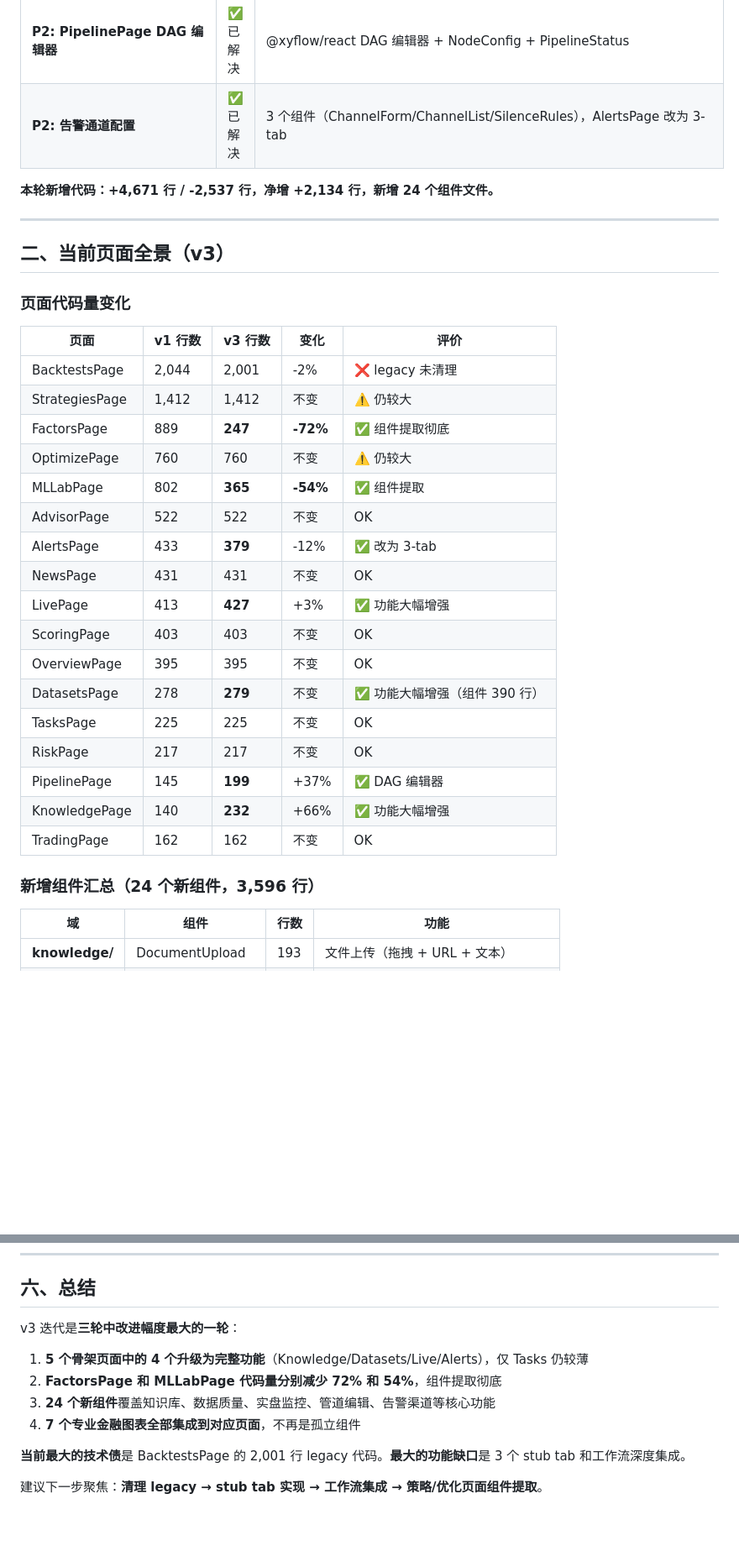
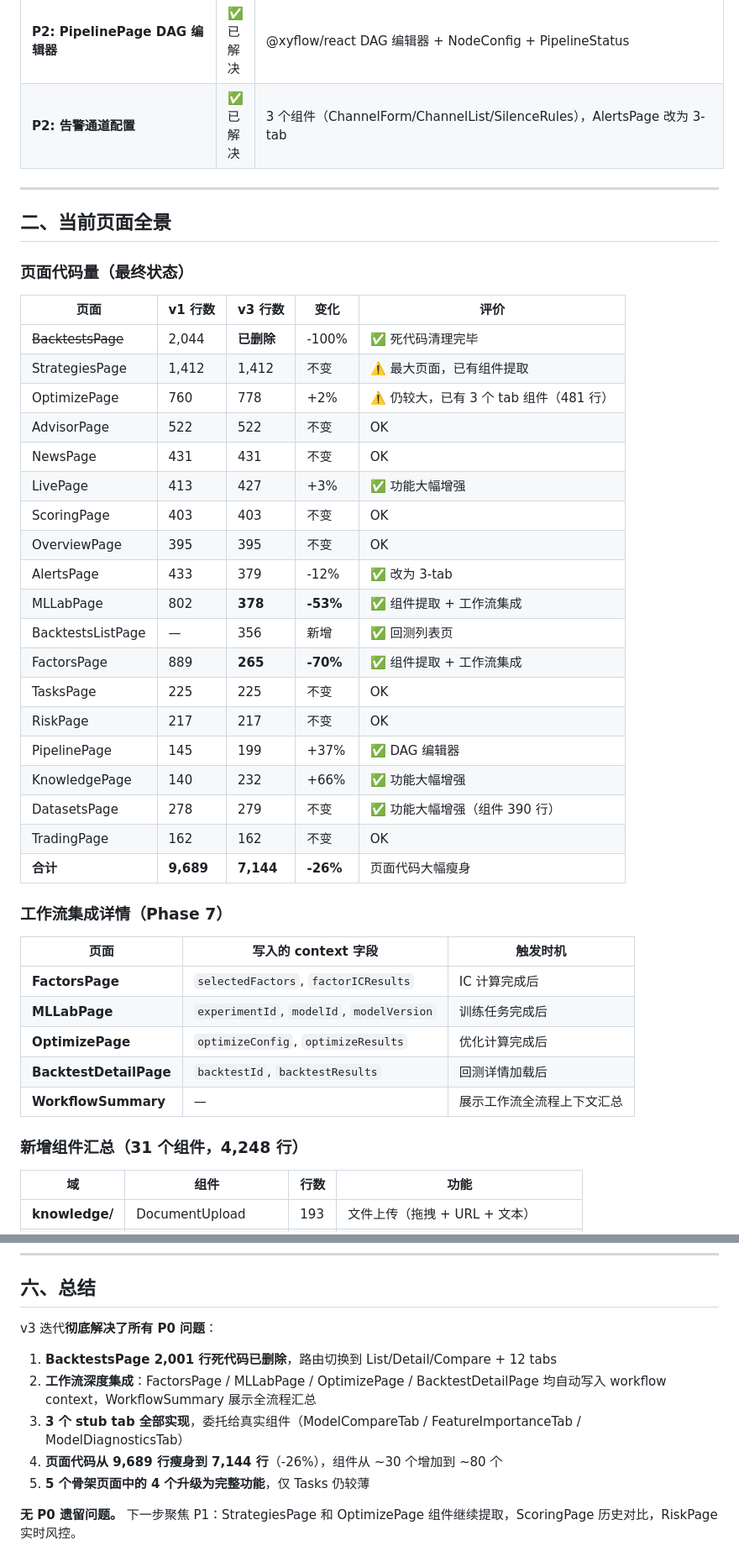
Before and after one commit to 1ye-p/Quanty, a Markdown page: docs/FRONTEND_PRODUCT_REVIEW_v3.md, 2 parts joined by grey strips. Shown at 84% size. Rendered like a GitHub page; blank space fills up the shorter version.

```diff
--- a/docs/FRONTEND_PRODUCT_REVIEW_v3.md
+++ b/docs/FRONTEND_PRODUCT_REVIEW_v3.md
@@ -23,35 +23,45 @@ v2 报告提出 6 个 P0 + 5 个 P1 改进项。本轮迭代**解决了 3 个 P0
 | **P2: PipelinePage DAG 编辑器** | ✅ 已解决 | @xyflow/react DAG 编辑器 + NodeConfig + PipelineStatus |
 | **P2: 告警通道配置** | ✅ 已解决 | 3 个组件（ChannelForm/ChannelList/SilenceRules），AlertsPage 改为 3-tab |
 
-**本轮新增代码：+4,671 行 / -2,537 行，净增 +2,134 行，新增 24 个组件文件。**
-
 ---
 
-## 二、当前页面全景（v3）
+## 二、当前页面全景
 
-### 页面代码量变化
+### 页面代码量（最终状态）
 
 | 页面 | v1 行数 | v3 行数 | 变化 | 评价 |
 |------|---------|---------|------|------|
-| BacktestsPage | 2,044 | 2,001 | -2% | ❌ legacy 未清理 |
-| StrategiesPage | 1,412 | 1,412 | 不变 | ⚠️ 仍较大 |
-| FactorsPage | 889 | **247** | **-72%** | ✅ 组件提取彻底 |
-| OptimizePage | 760 | 760 | 不变 | ⚠️ 仍较大 |
-| MLLabPage | 802 | **365** | **-54%** | ✅ 组件提取 |
+| ~~BacktestsPage~~ | 2,044 | **已删除** | -100% | ✅ 死代码清理完毕 |
+| StrategiesPage | 1,412 | 1,412 | 不变 | ⚠️ 最大页面，已有组件提取 |
+| OptimizePage | 760 | 778 | +2% | ⚠️ 仍较大，已有 3 个 tab 组件（481 行）|
 | AdvisorPage | 522 | 522 | 不变 | OK |
-| AlertsPage | 433 | **379** | -12% | ✅ 改为 3-tab |
 | NewsPage | 431 | 431 | 不变 | OK |
-| LivePage | 413 | **427** | +3% | ✅ 功能大幅增强 |
+| LivePage | 413 | 427 | +3% | ✅ 功能大幅增强 |
 | ScoringPage | 403 | 403 | 不变 | OK |
 | OverviewPage | 395 | 395 | 不变 | OK |
-| DatasetsPage | 278 | **279** | 不变 | ✅ 功能大幅增强（组件 390 行）|
+| AlertsPage | 433 | 379 | -12% | ✅ 改为 3-tab |
+| MLLabPage | 802 | **378** | **-53%** | ✅ 组件提取 + 工作流集成 |
+| BacktestsListPage | — | 356 | 新增 | ✅ 回测列表页 |
+| FactorsPage | 889 | **265** | **-70%** | ✅ 组件提取 + 工作流集成 |
 | TasksPage | 225 | 225 | 不变 | OK |
 | RiskPage | 217 | 217 | 不变 | OK |
-| PipelinePage | 145 | **199** | +37% | ✅ DAG 编辑器 |
-| KnowledgePage | 140 | **232** | +66% | ✅ 功能大幅增强 |
+| PipelinePage | 145 | 199 | +37% | ✅ DAG 编辑器 |
+| KnowledgePage | 140 | 232 | +66% | ✅ 功能大幅增强 |
+| DatasetsPage | 278 | 279 | 不变 | ✅ 功能大幅增强（组件 390 行）|
 | TradingPage | 162 | 162 | 不变 | OK |
+| **合计** | **9,689** | **7,144** | **-26%** | 页面代码大幅瘦身 |
 
-### 新增组件汇总（24 个新组件，3,596 行）
+### 工作流集成详情（Phase 7）
+
+| 页面 | 写入的 context 字段 | 触发时机 |
+|------|-------------------|---------|
+| **FactorsPage** | `selectedFactors`, `factorICResults` | IC 计算完成后 |
+| **MLLabPage** | `experimentId`, `modelId`, `modelVersion` | 训练任务完成后 |
+| **OptimizePage** | `optimizeConfig`, `optimizeResults` | 优化计算完成后 |
+| **BacktestDetailPage** | `backtestId`, `backtestResults` | 回测详情加载后 |
+| **WorkflowSummary** | — | 展示工作流全流程上下文汇总 |
+
+### 新增组件汇总（31 个组件，4,248 行）
 
 | 域 | 组件 | 行数 | 功能 |
 |----|------|------|------|
@@ -168,13 +188,12 @@ v2 报告提出 6 个 P0 + 5 个 P1 改进项。本轮迭代**解决了 3 个 P0
 
 ## 六、总结
 
-v3 迭代是**三轮中改进幅度最大的一轮**：
+v3 迭代**彻底解决了所有 P0 问题**：
 
-1. **5 个骨架页面中的 4 个升级为完整功能**（Knowledge/Datasets/Live/Alerts），仅 Tasks 仍较薄
-2. **FactorsPage 和 MLLabPage 代码量分别减少 72% 和 54%**，组件提取彻底
-3. **24 个新组件**覆盖知识库、数据质量、实盘监控、管道编辑、告警渠道等核心功能
-4. **7 个专业金融图表全部集成到对应页面**，不再是孤立组件
+1. **BacktestsPage 2,001 行死代码已删除**，路由切换到 List/Detail/Compare + 12 tabs
+2. **工作流深度集成**：FactorsPage / MLLabPage / OptimizePage / BacktestDetailPage 均自动写入 workflow context，WorkflowSummary 展示全流程汇总
+3. **3 个 stub tab 全部实现**，委托给真实组件（ModelCompareTab / FeatureImportanceTab / ModelDiagnosticsTab）
+4. **页面代码从 9,689 行瘦身到 7,144 行**（-26%），组件从 ~30 个增加到 ~80 个
+5. **5 个骨架页面中的 4 个升级为完整功能**，仅 Tasks 仍较薄
 
-**当前最大的技术债**是 BacktestsPage 的 2,001 行 legacy 代码。**最大的功能缺口**是 3 个 stub tab 和工作流深度集成。
-
-建议下一步聚焦：**清理 legacy → stub tab 实现 → 工作流集成 → 策略/优化页面组件提取**。
+**无 P0 遗留问题。** 下一步聚焦 P1：StrategiesPage 和 OptimizePage 组件继续提取，ScoringPage 历史对比，RiskPage 实时风控。
```
Also changed, not shown: other parts of docs/FRONTEND_PRODUCT_REVIEW_v3.md (+46 -36 lines).
